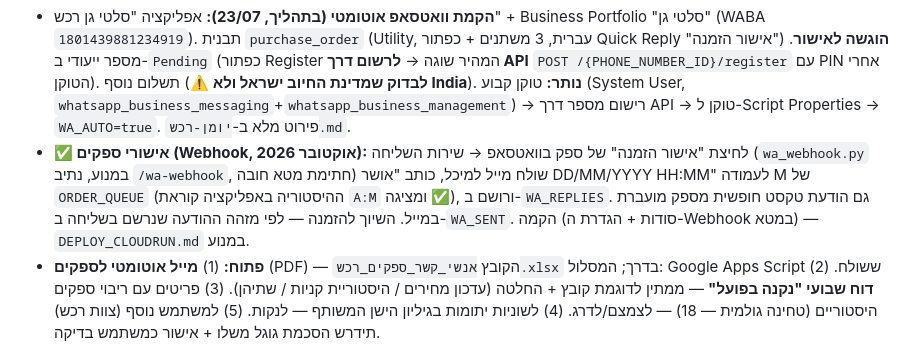
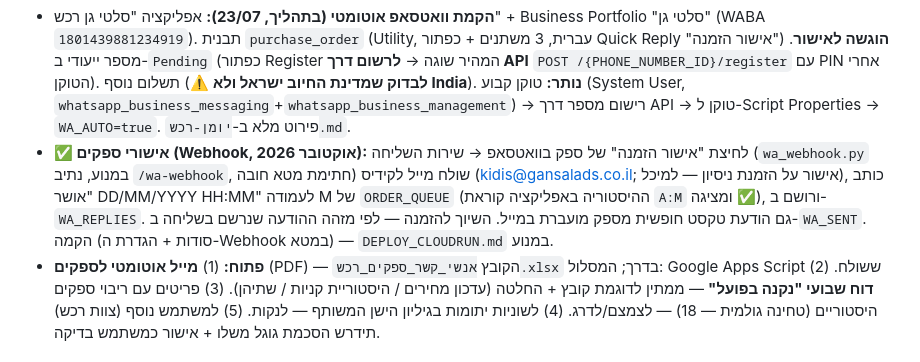
Before and after one commit to uchimata99/gansalads-dashboard, a Markdown page: CLAUDE.md, the part around the change. GitHub-like rendering.

Commit message:
תיעוד: אישורי ספקים לקידיס
Co-Authored-By: Claude Opus 5.5 <noreply@anthropic.com>
Claude-Session: https://claude.ai/code/session_01YagRMpMz2YzPzS6CZd47P5

```diff
--- a/CLAUDE.md
+++ b/CLAUDE.md
@@ -207,7 +207,7 @@ python3 ingest_purchasing.py purchasing_catalog.json --key <מפתח_חשבון_
 - הקטלוג נבנה ונקלט ל**גיליון הרכש הייעודי**: **368 פריטים** (12 קטגוריות), 175 עם ספק, 348 עם מחיר אחרון, 122 ספקים. אומת מול מחירי עוגן. הדף חי (מוזג ל-main).
 - **בוצע:** האפליקציה הופרדה לאפליקציה עצמאית (PWA) לצוות הרכש; נבנה `orders_report.html` (דוח ניהולי לקריאה — סקירה/ניתוח, היסטוריה, מכרזי ירקות) והדשבורדים מקשרים אליו. הרשאת כתיבה פעילה (מכרז ראשון נשמר).
 - **הקמת וואטסאפ אוטומטי (בתהליך, 23/07):** אפליקציה "סלטי גן רכש" + Business Portfolio "סלטי גן" (WABA `1801439881234919`). תבנית `purchase_order` (Utility, עברית, 3 משתנים + כפתור Quick Reply "אישור הזמנה") **הוגשה לאישור**. מספר ייעודי ב-`Pending` (כפתור Register המהיר שוגה → **לרשום דרך API** `POST /{PHONE_NUMBER_ID}/register` עם PIN אחרי הטוקן). תשלום נוסף (⚠️ **לבדוק שמדינת החיוב ישראל ולא India**). **נותר:** טוקן קבוע (System User, `whatsapp_business_messaging`+`whatsapp_business_management`) → רישום מספר דרך API → טוקן ל-Script Properties → `WA_AUTO=true`. פירוט מלא ב-`יומן-רכש.md`.
-- **✅ אישורי ספקים (Webhook, אוקטובר 2026):** לחיצת "אישור הזמנה" של ספק בוואטסאפ → שירות השליחה (`wa_webhook.py` במנוע, נתיב `/wa-webhook`, חתימת מטא חובה) שולח מייל למיכל, כותב "אושר DD/MM/YYYY HH:MM" לעמודה M של `ORDER_QUEUE` (ההיסטוריה באפליקציה קוראת `A:M` ומציגה ✅), ורושם ב-`WA_REPLIES`. גם הודעת טקסט חופשית מספק מועברת במייל. השיוך להזמנה — לפי מזהה ההודעה שנרשם בשליחה ב-`WA_SENT`. הקמה (סודות + הגדרת ה-Webhook במטא) — `DEPLOY_CLOUDRUN.md` במנוע.
+- **✅ אישורי ספקים (Webhook, אוקטובר 2026):** לחיצת "אישור הזמנה" של ספק בוואטסאפ → שירות השליחה (`wa_webhook.py` במנוע, נתיב `/wa-webhook`, חתימת מטא חובה) שולח מייל לקידיס (kidis@gansalads.co.il; אישור על הזמנת ניסיון — למיכל), כותב "אושר DD/MM/YYYY HH:MM" לעמודה M של `ORDER_QUEUE` (ההיסטוריה באפליקציה קוראת `A:M` ומציגה ✅), ורושם ב-`WA_REPLIES`. גם הודעת טקסט חופשית מספק מועברת במייל. השיוך להזמנה — לפי מזהה ההודעה שנרשם בשליחה ב-`WA_SENT`. הקמה (סודות + הגדרת ה-Webhook במטא) — `DEPLOY_CLOUDRUN.md` במנוע.
 - **פתוח:** (1) **מייל אוטומטי לספקים** (PDF) — הקובץ `אנשי_קשר_ספקים_רכש.xlsx` בדרך; המסלול: Google Apps Script ששולח. (2) **דוח שבועי "נקנה בפועל"** — ממתין לדוגמת קובץ + החלטה (עדכון מחירים / היסטוריית קניות / שתיהן). (3) פריטים עם ריבוי ספקים היסטוריים (טחינה גולמית — 18) — לצמצם/לדרג. (4) לשוניות יתומות בגיליון הישן המשותף — לנקות. (5) למשתמש נוסף (צוות רכש) תידרש הסכמת גוגל משלו + אישור כמשתמש בדיקה.
 
 ## מחירי ירקות וחומרי גלם — טאבים "מחירי ירקות" + "חומרי גלם" ב-orders_report.html (פרטי)
```
